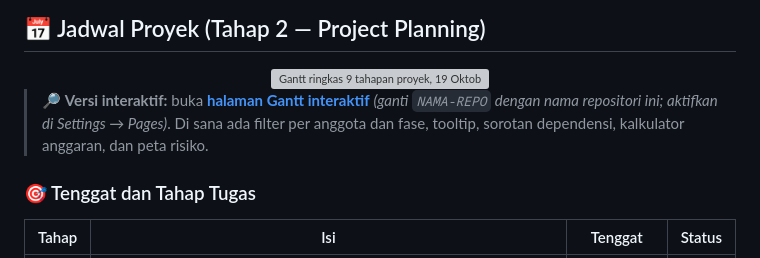
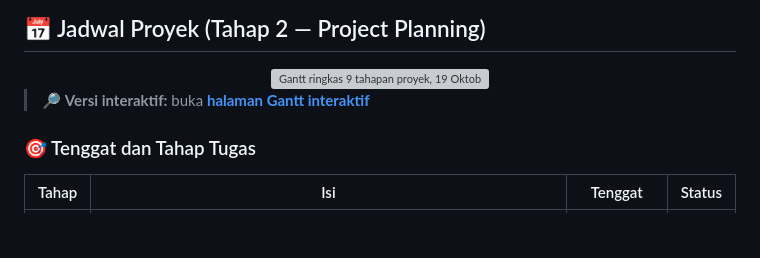
Before and after one commit to MPPL01022026/Kelompok-11, a Markdown page: README.md, the part around the change. Rendered like a GitHub page; blank space fills up the shorter version; grey boxes are pictures that could not be loaded.

```diff
--- a/README.md
+++ b/README.md
@@ -191,7 +191,7 @@ Klik tiap level untuk melihat isinya.
 <img src="assets/gantt.svg" alt="Gantt ringkas 9 tahapan proyek, 19 Oktober sampai 27 November 2026" width="100%">
 </div>
 
-> 🔎 **Versi interaktif:** buka **[halaman Gantt interaktif](https://mppl01022026.github.io/NAMA-REPO/)** *(ganti `NAMA-REPO` dengan nama repositori ini; aktifkan di Settings → Pages)*. Di sana ada filter per anggota dan fase, tooltip, sorotan dependensi, kalkulator anggaran, dan peta risiko.
+> 🔎 **Versi interaktif:** buka **[halaman Gantt interaktif](https://mppl01022026.github.io/Kelompok-11/)**
 
 ### 🎯 Tenggat dan Tahap Tugas
 
```
